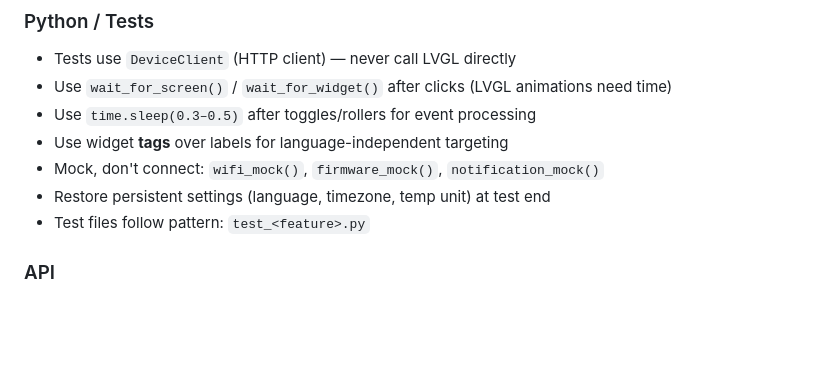
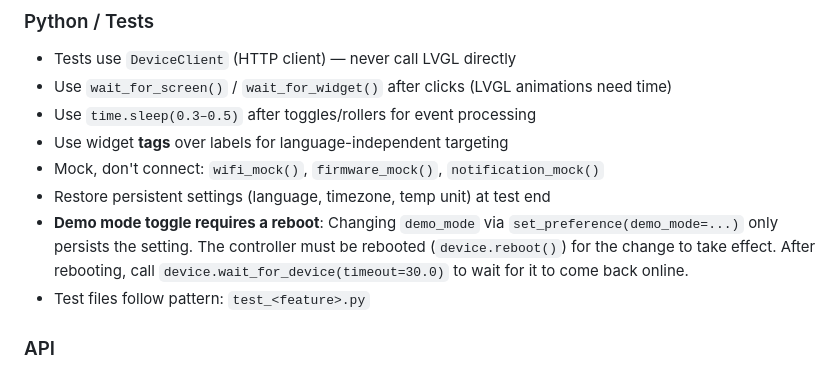
Before and after one commit to sslivins/arctic-controller, a Markdown page: .github/copilot-instructions.md, the part around the change. Drawn GitHub-style; blank space fills up the shorter version.

Commit message:
docs: add demo mode reboot requirement to copilot instructions

```diff
--- a/.github/copilot-instructions.md
+++ b/.github/copilot-instructions.md
@@ -79,6 +79,10 @@ REST API + WebSocket dashboard for monitoring and control.
 - Use widget **tags** over labels for language-independent targeting
 - Mock, don't connect: `wifi_mock()`, `firmware_mock()`, `notification_mock()`
 - Restore persistent settings (language, timezone, temp unit) at test end
+- **Demo mode toggle requires a reboot**: Changing `demo_mode` via
+  `set_preference(demo_mode=...)` only persists the setting. The controller must
+  be rebooted (`device.reboot()`) for the change to take effect. After rebooting,
+  call `device.wait_for_device(timeout=30.0)` to wait for it to come back online.
 - Test files follow pattern: `test_<feature>.py`
 
 ### API
```
